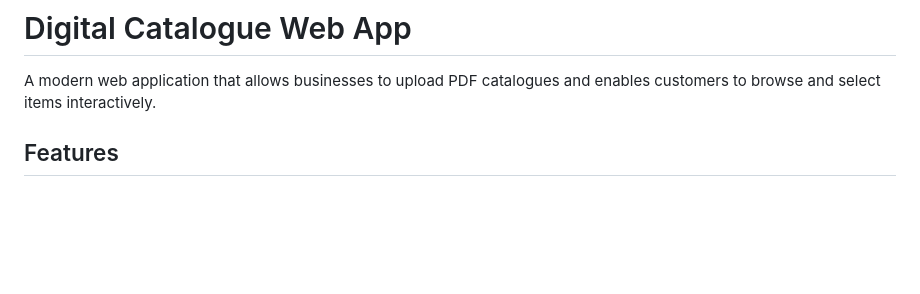
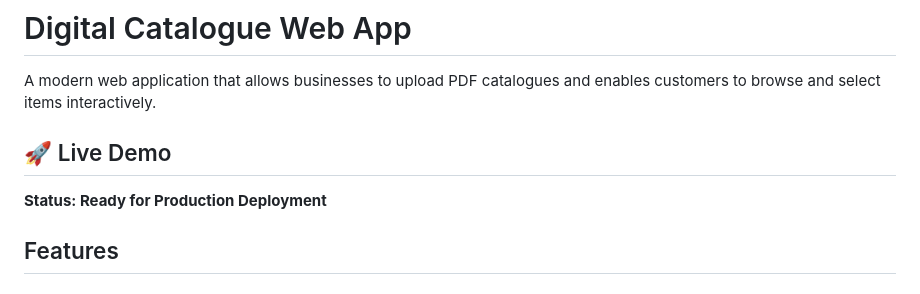
Before and after one commit to Keyursinh06-s/digital-catalogue-app, a Markdown page: README.md, the part around one of its changes. GitHub-like rendering; blank space fills up the shorter version.

Commit message:
Trigger Vercel deployment - app ready for production

```diff
--- a/README.md
+++ b/README.md
@@ -1,6 +1,9 @@
 # Digital Catalogue Web App
 
 A modern web application that allows businesses to upload PDF catalogues and enables customers to browse and select items interactively.
+
+## 🚀 Live Demo
+**Status: Ready for Production Deployment**
 
 ## Features
 
```
Also changed, not shown: other parts of README.md (+4 -0 lines).
